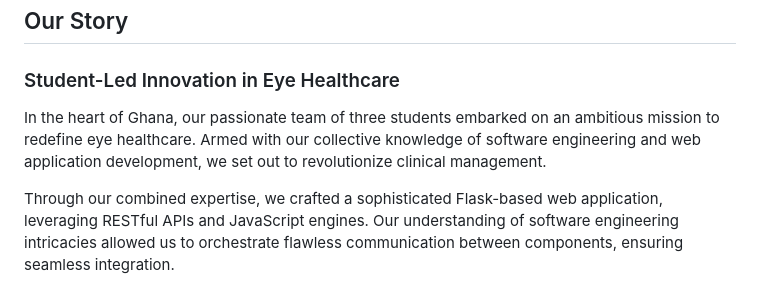
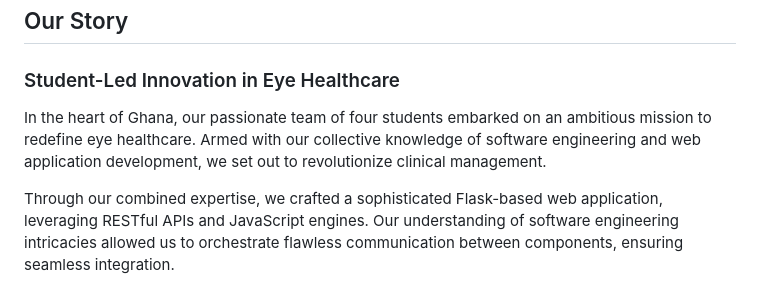
Before and after one commit to Gig2341/alx-final_project, a Markdown page: README.md, the part around the change. GitHub-like rendering.

Commit message:
Latest README.md file

```diff
--- a/README.md
+++ b/README.md
@@ -134,7 +134,7 @@ The optometrist dashboard, designed for seamless workflow coordination with the
 
 ### Student-Led Innovation in Eye Healthcare
 
-In the heart of Ghana, our passionate team of three students embarked on an ambitious mission to redefine eye healthcare. Armed with our collective knowledge of software engineering and web application development, we set out to revolutionize clinical management.
+In the heart of Ghana, our passionate team of four students embarked on an ambitious mission to redefine eye healthcare. Armed with our collective knowledge of software engineering and web application development, we set out to revolutionize clinical management.
 
 Through our combined expertise, we crafted a sophisticated Flask-based web application, leveraging RESTful APIs and JavaScript engines. Our understanding of software engineering intricacies allowed us to orchestrate flawless communication between components, ensuring seamless integration.
 
```
